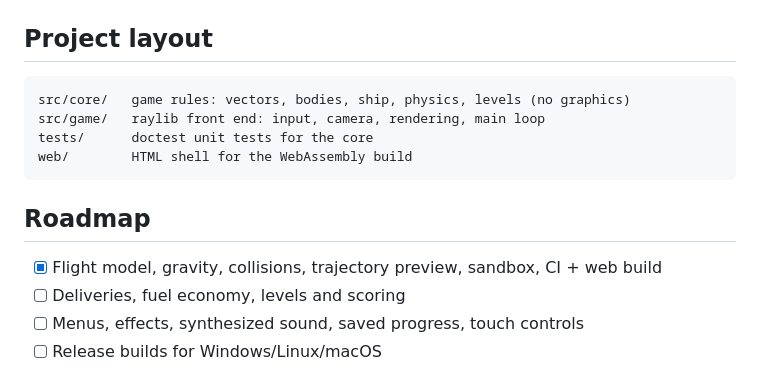
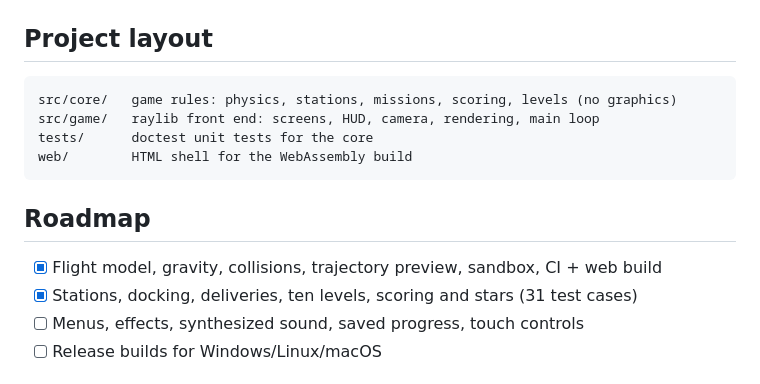
Before and after one commit to gigantic536wall/orbit-courier, a Markdown page: README.md, the part around one of its changes. GitHub-like rendering.

````diff
--- a/README.md
+++ b/README.md
@@ -57,8 +68,8 @@ python -m http.server -d build-web/src/game   # open http://localhost:8000
 ## Project layout
 
 ```
-src/core/   game rules: vectors, bodies, ship, physics, levels (no graphics)
-src/game/   raylib front end: input, camera, rendering, main loop
+src/core/   game rules: physics, stations, missions, scoring, levels (no graphics)
+src/game/   raylib front end: screens, HUD, camera, rendering, main loop
 tests/      doctest unit tests for the core
 web/        HTML shell for the WebAssembly build
 ```
@@ -66,7 +77,7 @@ web/        HTML shell for the WebAssembly build
 ## Roadmap
 
 - [x] Flight model, gravity, collisions, trajectory preview, sandbox, CI + web build
-- [ ] Deliveries, fuel economy, levels and scoring
+- [x] Stations, docking, deliveries, ten levels, scoring and stars (31 test cases)
 - [ ] Menus, effects, synthesized sound, saved progress, touch controls
 - [ ] Release builds for Windows/Linux/macOS
 
````
Also changed, not shown: other parts of README.md (+18 -7 lines), docs/screenshot.png, 16 other files.
